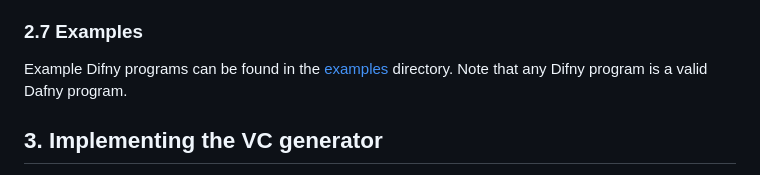
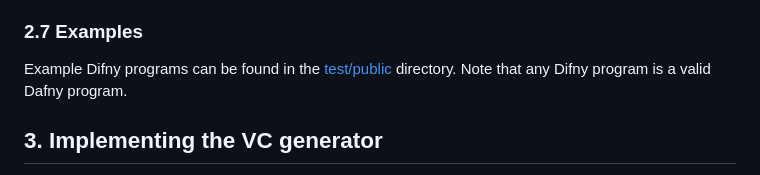
Before and after one commit to fredfeng/CS292C, a Markdown page: projects/proj1/README.md, the part around the change. Rendered like a GitHub page.

Commit message:
proj1: update pointer to examples

```diff
--- a/projects/proj1/README.md
+++ b/projects/proj1/README.md
@@ -247,7 +247,7 @@ The following semantic simplifications are made in Difny to simplify the impleme
 
 ### 2.7 Examples
 
-Example Difny programs can be found in the [examples](./examples/) directory. Note that any Difny program is a valid Dafny program.
+Example Difny programs can be found in the [test/public](./test/public/) directory. Note that any Difny program is a valid Dafny program.
 
 
 
```
